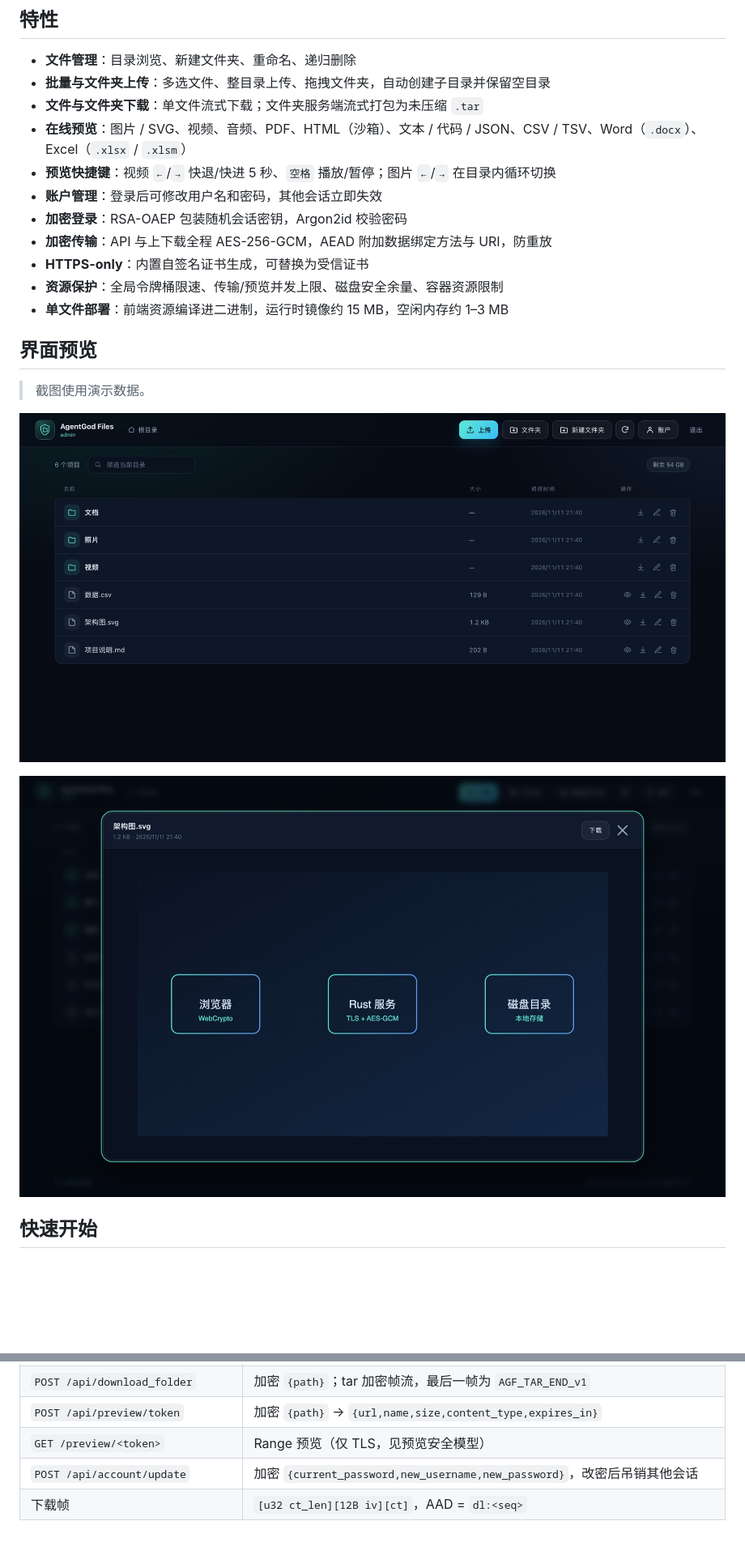
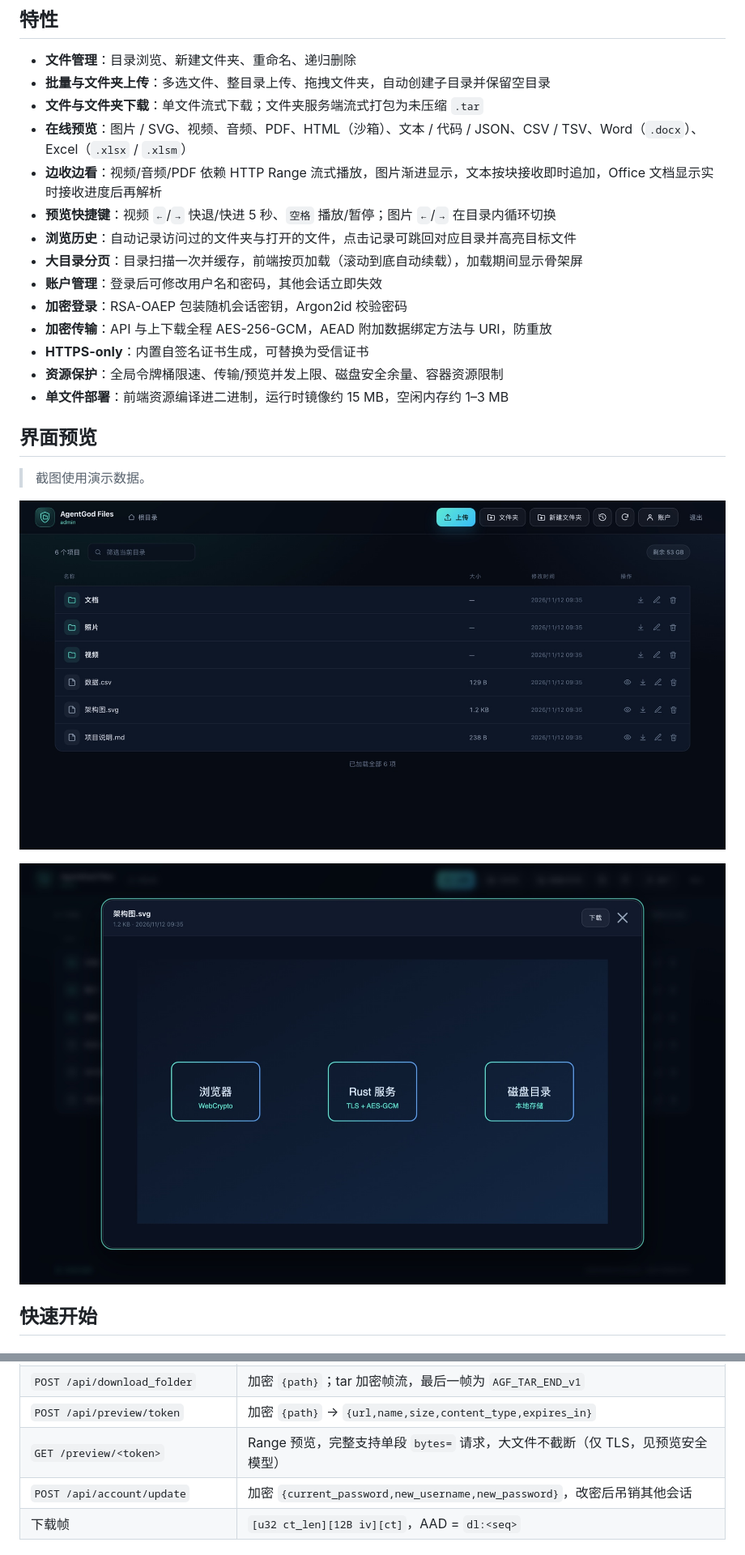
Before and after one commit to fengqshanl/rs-file-broswer, a Markdown page: README.md, 2 parts joined by grey strips. Shown at 81% size. GitHub-like rendering; pictures changed too: docs/ui-files.jpg, docs/ui-preview.jpg; blank space fills up the shorter version.

```diff
--- a/README.md
+++ b/README.md
@@ -30,7 +30,10 @@
 - **批量与文件夹上传**：多选文件、整目录上传、拖拽文件夹，自动创建子目录并保留空目录
 - **文件与文件夹下载**：单文件流式下载；文件夹服务端流式打包为未压缩 `.tar`
 - **在线预览**：图片 / SVG、视频、音频、PDF、HTML（沙箱）、文本 / 代码 / JSON、CSV / TSV、Word（`.docx`）、Excel（`.xlsx` / `.xlsm`）
+- **边收边看**：视频/音频/PDF 依赖 HTTP Range 流式播放，图片渐进显示，文本按块接收即时追加，Office 文档显示实时接收进度后再解析
 - **预览快捷键**：视频 `←`/`→` 快退/快进 5 秒、`空格` 播放/暂停；图片 `←`/`→` 在目录内循环切换
+- **浏览历史**：自动记录访问过的文件夹与打开的文件，点击记录可跳回对应目录并高亮目标文件
+- **大目录分页**：目录扫描一次并缓存，前端按页加载（滚动到底自动续载），加载期间显示骨架屏
 - **账户管理**：登录后可修改用户名和密码，其他会话立即失效
 - **加密登录**：RSA-OAEP 包装随机会话密钥，Argon2id 校验密码
 - **加密传输**：API 与上下载全程 AES-256-GCM，AEAD 附加数据绑定方法与 URI，防重放
@@ -256,7 +261,7 @@ docker-compose.yml
 | `POST /api/download` | 加密 `{path}`；响应为带 `x-file-size`/`x-chunk-size` 的加密帧流 |
 | `POST /api/download_folder` | 加密 `{path}`；tar 加密帧流，最后一帧为 `AGF_TAR_END_v1` |
 | `POST /api/preview/token` | 加密 `{path}` → `{url,name,size,content_type,expires_in}` |
-| `GET /preview/<token>` | Range 预览（仅 TLS，见预览安全模型） |
+| `GET /preview/<token>` | Range 预览，完整支持单段 `bytes=` 请求，大文件不截断（仅 TLS，见预览安全模型） |
 | `POST /api/account/update` | 加密 `{current_password,new_username,new_password}`，改密后吊销其他会话 |
 | 下载帧 | `[u32 ct_len][12B iv][ct]`，AAD = `dl:<seq>` |
 
```
Also changed, not shown: other parts of README.md (+9 -5 lines), 8 other files.
